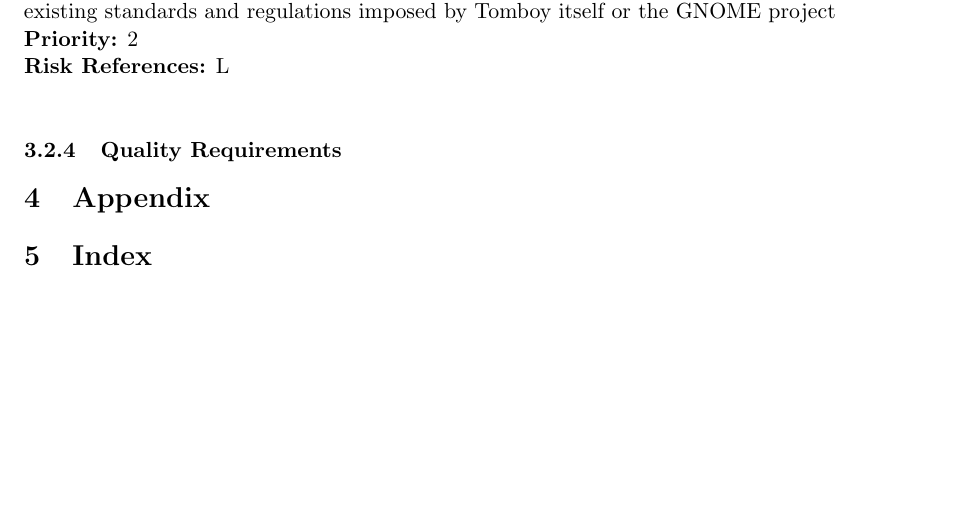
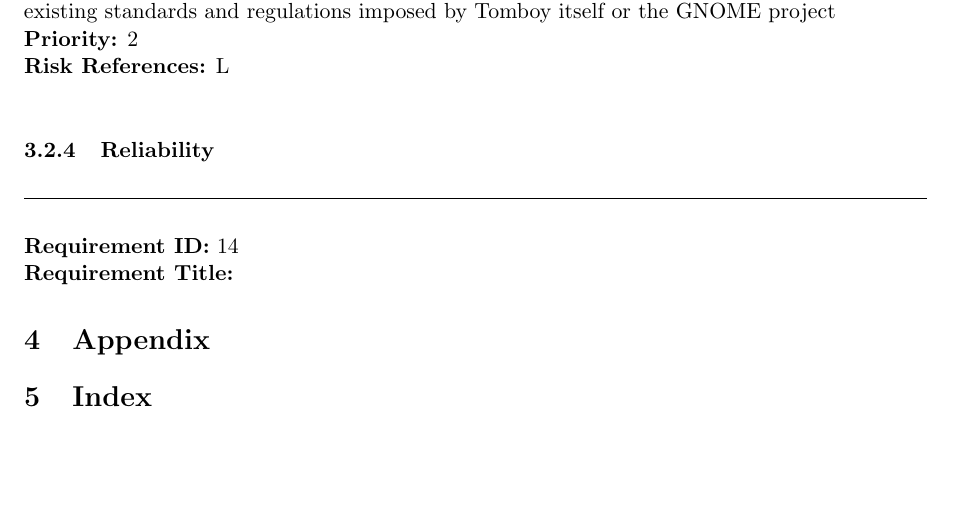
Before and after one commit to rggjan/Tomboy-Todo-List, a LaTeX document (doc/requirements-document.tex, which reads doc/specific_requirements.tex): part of page 13 of 13, cut so that both start at the same text. Compiled offline with pdfLaTeX.

Commit message:
some further minor changes

```diff
--- a/doc/specific_requirements.tex
+++ b/doc/specific_requirements.tex
@@ -128,8 +128,15 @@
     % => modules (textbuffer, note gui, notes window gui)
     % I don't really see this being a design constraint (constraint = Auflage/Bedingung) - Gabriel
 
-    \subsubsection{Quality Requirements}
-    \label{requirements:quality}
+    % -- I don't think this should be called this way. better have concrete subsubsections e.g. reliability (see below) - Gabriel
+    %\subsubsection{Quality Requirements}
+    %\label{requirements:quality}
+
+    \subsubsection{Reliability}
+    \label{requirements:reliability}
+    \begin{requirement}
+
+    \end{requirement}
     % => Bugs, unit tests
 
     %\subsection{Other Requirements}
```
Also changed, not shown: doc/specific_requirements.tex (2 more changed lines).
